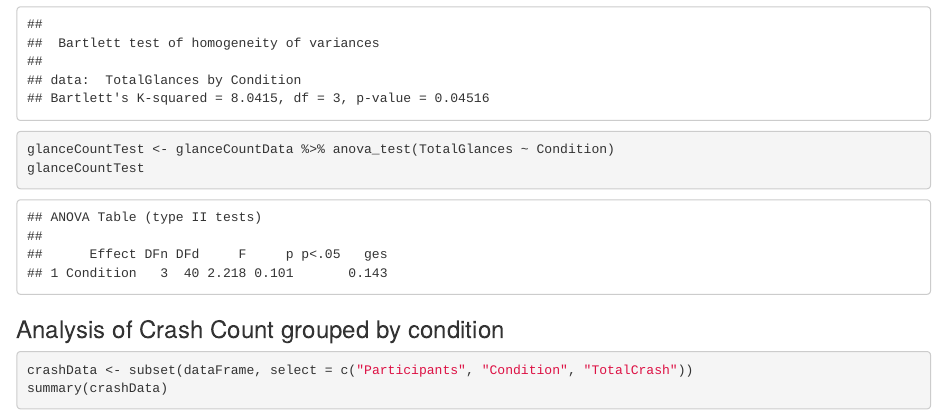
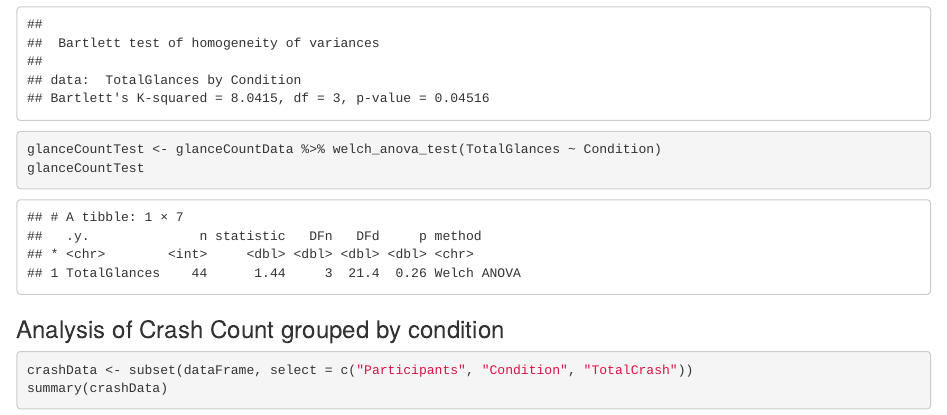
Before and after one commit to JeppeGivskud/P6-Tactile-Navigation, an R Markdown document (TactileStatistics.Rmd): the page in a window 1100 px wide, from 14070 px down. Rendered offline with R 4.5, knitr and Pandoc, with nearby package versions.

Commit message:
da thing

````diff
--- a/TactileStatistics.Rmd
+++ b/TactileStatistics.Rmd
@@ -460,7 +460,7 @@ shapiro_test(residuals(glanceCountModel))
 
 bartlett.test(TotalGlances ~ Condition, data = glanceCountData)
 
-glanceCountTest <- glanceCountData %>% anova_test(TotalGlances ~ Condition)
+glanceCountTest <- glanceCountData %>% welch_anova_test(TotalGlances ~ Condition)
 glanceCountTest
 ```
 
````
